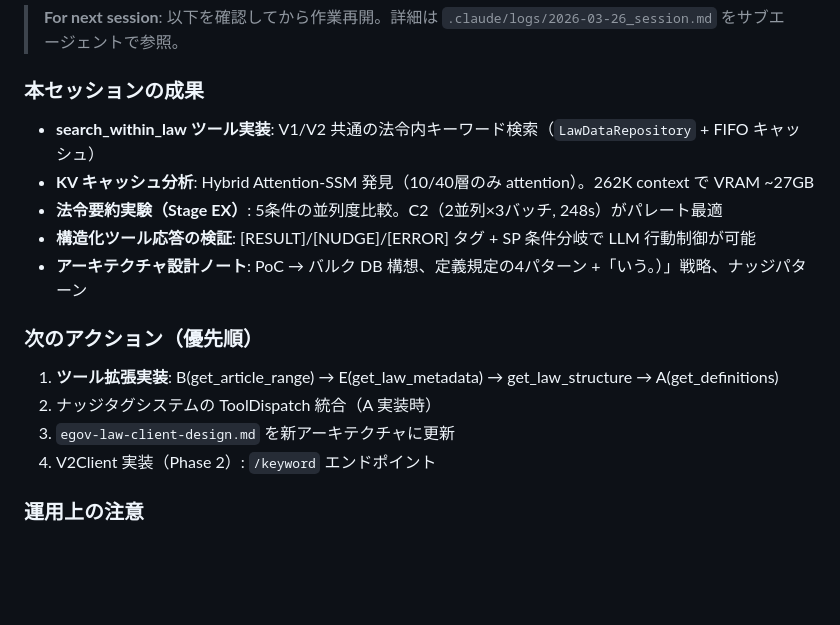
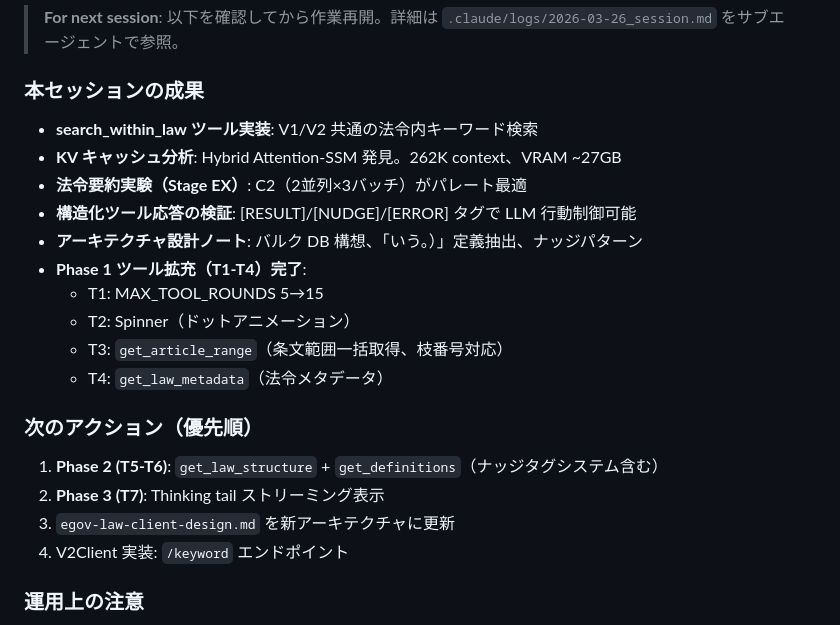
Before and after one commit to nil2013/agentic-system-poc, a Markdown page: CLAUDE.md, the part around the change. Rendered like a GitHub page; blank space fills up the shorter version.

```diff
--- a/CLAUDE.md
+++ b/CLAUDE.md
@@ -161,17 +161,22 @@ Stage 0-3 の scala-cli スクリプトは `stages/stage0-3/` にそのまま残
 > **For next session**: 以下を確認してから作業再開。詳細は `.claude/logs/2026-03-26_session.md` をサブエージェントで参照。
 
 ### 本セッションの成果
-- **search_within_law ツール実装**: V1/V2 共通の法令内キーワード検索（`LawDataRepository` + FIFO キャッシュ）
-- **KV キャッシュ分析**: Hybrid Attention-SSM 発見（10/40層のみ attention）。262K context で VRAM ~27GB
-- **法令要約実験（Stage EX）**: 5条件の並列度比較。C2（2並列×3バッチ, 248s）がパレート最適
-- **構造化ツール応答の検証**: [RESULT]/[NUDGE]/[ERROR] タグ + SP 条件分岐で LLM 行動制御が可能
-- **アーキテクチャ設計ノート**: PoC → バルク DB 構想、定義規定の4パターン +「いう。）」戦略、ナッジパターン
+- **search_within_law ツール実装**: V1/V2 共通の法令内キーワード検索
+- **KV キャッシュ分析**: Hybrid Attention-SSM 発見。262K context、VRAM ~27GB
+- **法令要約実験（Stage EX）**: C2（2並列×3バッチ）がパレート最適
+- **構造化ツール応答の検証**: [RESULT]/[NUDGE]/[ERROR] タグで LLM 行動制御可能
+- **アーキテクチャ設計ノート**: バルク DB 構想、「いう。）」定義抽出、ナッジパターン
+- **Phase 1 ツール拡充（T1-T4）完了**:
+  - T1: MAX_TOOL_ROUNDS 5→15
+  - T2: Spinner（ドットアニメーション）
+  - T3: `get_article_range`（条文範囲一括取得、枝番号対応）
+  - T4: `get_law_metadata`（法令メタデータ）
 
 ### 次のアクション（優先順）
-1. **ツール拡張実装**: B(get_article_range) → E(get_law_metadata) → get_law_structure → A(get_definitions)
-2. ナッジタグシステムの ToolDispatch 統合（A 実装時）
+1. **Phase 2 (T5-T6)**: `get_law_structure` + `get_definitions`（ナッジタグシステム含む）
+2. **Phase 3 (T7)**: Thinking tail ストリーミング表示
 3. `egov-law-client-design.md` を新アーキテクチャに更新
-4. V2Client 実装（Phase 2）: `/keyword` エンドポイント
+4. V2Client 実装: `/keyword` エンドポイント
 
 ### 運用上の注意
 - llama-server は `--jinja -fa on` で起動すること
```
Also changed, not shown: .claude/logs/2026-03-26_session.md (+35 -4 lines).
